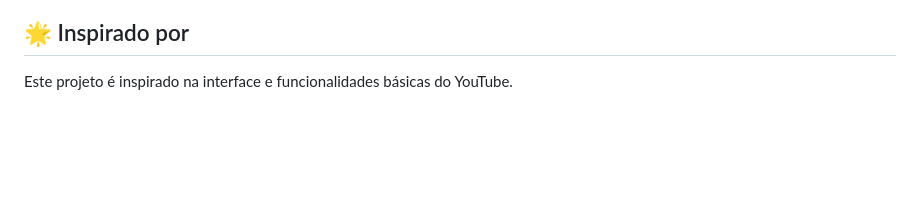
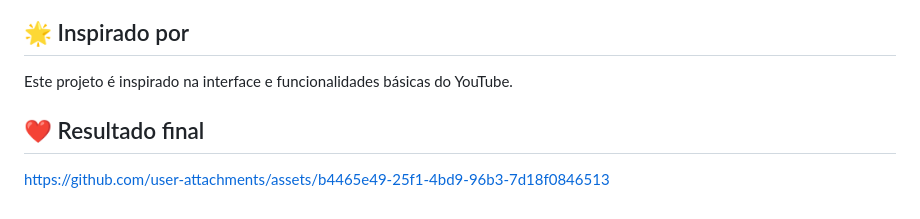
Before and after one commit to juscelinomessias/youtube, a Markdown page: README.md, the part around the change. Drawn GitHub-style; blank space fills up the shorter version.

```diff
--- a/README.md
+++ b/README.md
@@ -95,3 +95,6 @@ Este projeto está sob a licença MIT. Consulte o arquivo `LICENSE` para mais in
 ## 🌟 Inspirado por
 
 Este projeto é inspirado na interface e funcionalidades básicas do YouTube.
+
+## ❤️ Resultado final
+https://github.com/user-attachments/assets/b4465e49-25f1-4bd9-96b3-7d18f0846513
```
